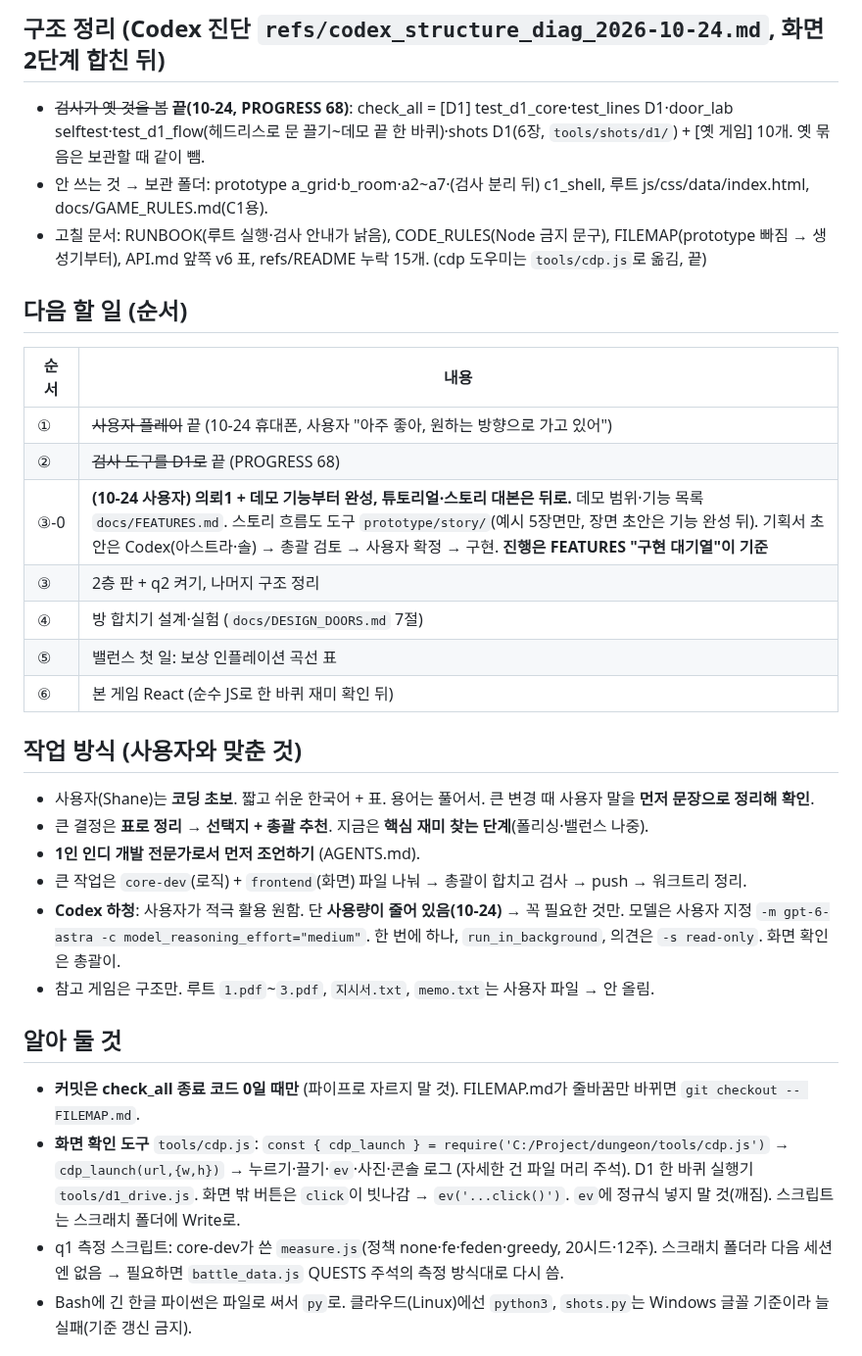
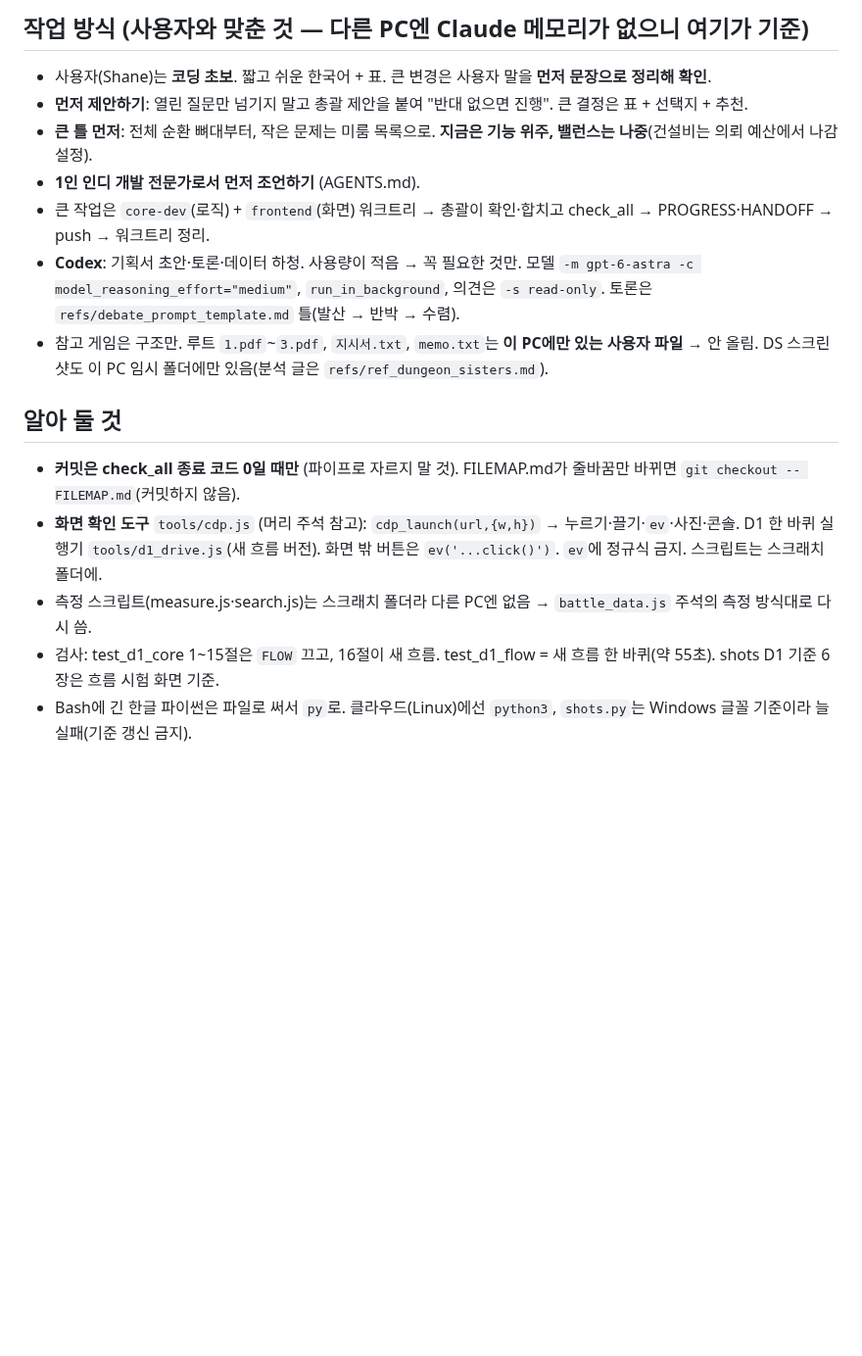
Before and after one commit to stlemm-rgb/dungeon, a Markdown page: HANDOFF.md, the part around one of its changes. Shown at 98% size. GitHub-like rendering; blank space fills up the shorter version.

Commit message:
HANDOFF 덮어쓰기: 방향 전환·흐름 시험·UI 기획서 결정 대기 (다른 PC에서 이어하기용)
Co-Authored-By: Claude Opus 5.5 <noreply@anthropic.com>

```diff
--- a/HANDOFF.md
+++ b/HANDOFF.md
@@ -56,32 +49,18 @@
 
-## 구조 정리 (Codex 진단 `refs/codex_structure_diag_2026-10-24.md`, 화면 2단계 합친 뒤)
-- ~~검사가 옛 것을 봄~~ **끝(10-24, PROGRESS 68)**: check_all = [D1] test_d1_core·test_lines D1·door_lab selftest·test_d1_flow(헤드리스로 문 끌기~데모 끝 한 바퀴)·shots D1(6장, `tools/shots/d1/`) + [옛 게임] 10개. 옛 묶음은 보관할 때 같이 뺌.
-- 안 쓰는 것 → 보관 폴더: prototype a_grid·b_room·a2~a7·(검사 분리 뒤) c1_shell, 루트 js/css/data/index.html, docs/GAME_RULES.md(C1용).
-- 고칠 문서: RUNBOOK(루트 실행·검사 안내가 낡음), CODE_RULES(Node 금지 문구), FILEMAP(prototype 빠짐 → 생성기부터), API.md 앞쪽 v6 표, refs/README 누락 15개. (cdp 도우미는 `tools/cdp.js`로 옮김, 끝)
-
-## 다음 할 일 (순서)
-| 순서 | 내용 |
-| --- | --- |
-| ① | ~~사용자 플레이~~ 끝 (10-24 휴대폰, 사용자 "아주 좋아, 원하는 방향으로 가고 있어") |
-| ② | ~~검사 도구를 D1로~~ 끝 (PROGRESS 68) |
-| ③-0 | **(10-24 사용자) 의뢰1 + 데모 기능부터 완성, 튜토리얼·스토리 대본은 뒤로.** 데모 범위·기능 목록 `docs/FEATURES.md`. 스토리 흐름도 도구 `prototype/story/`(예시 5장면만, 장면 초안은 기능 완성 뒤). 기획서 초안은 Codex(아스트라·솔) → 총괄 검토 → 사용자 확정 → 구현. **진행은 FEATURES "구현 대기열"이 기준** |
-| ③ | 2층 판 + q2 켜기, 나머지 구조 정리 |
-| ④ | 방 합치기 설계·실험 (`docs/DESIGN_DOORS.md` 7절) |
-| ⑤ | 밸런스 첫 일: 보상 인플레이션 곡선 표 |
-| ⑥ | 본 게임 React (순수 JS로 한 바퀴 재미 확인 뒤) |
-
-## 작업 방식 (사용자와 맞춘 것)
-- 사용자(Shane)는 **코딩 초보**. 짧고 쉬운 한국어 + 표. 용어는 풀어서. 큰 변경 때 사용자 말을 **먼저 문장으로 정리해 확인**.
-- 큰 결정은 **표로 정리 → 선택지 + 총괄 추천**. 지금은 **핵심 재미 찾는 단계**(폴리싱·밸런스 나중).
+## 작업 방식 (사용자와 맞춘 것 — 다른 PC엔 Claude 메모리가 없으니 여기가 기준)
+- 사용자(Shane)는 **코딩 초보**. 짧고 쉬운 한국어 + 표. 큰 변경은 사용자 말을 **먼저 문장으로 정리해 확인**.
+- **먼저 제안하기**: 열린 질문만 넘기지 말고 총괄 제안을 붙여 "반대 없으면 진행". 큰 결정은 표 + 선택지 + 추천.
+- **큰 틀 먼저**: 전체 순환 뼈대부터, 작은 문제는 미룸 목록으로. **지금은 기능 위주, 밸런스는 나중**(건설비는 의뢰 예산에서 나감 설정).
 - **1인 인디 개발 전문가로서 먼저 조언하기** (AGENTS.md).
-- 큰 작업은 `core-dev`(로직) + `frontend`(화면) 파일 나눠 → 총괄이 합치고 검사 → push → 워크트리 정리.
-- **Codex 하청**: 사용자가 적극 활용 원함. 단 **사용량이 줄어 있음(10-24)** → 꼭 필요한 것만. 모델은 사용자 지정 `-m gpt-6-astra -c model_reasoning_effort="medium"`. 한 번에 하나, `run_in_background`, 의견은 `-s read-only`. 화면 확인은 총괄이.
-- 참고 게임은 구조만. 루트 `1.pdf`~`3.pdf`, `지시서.txt`, `memo.txt`는 사용자 파일 → 안 올림.
+- 큰 작업은 `core-dev`(로직) + `frontend`(화면) 워크트리 → 총괄이 확인·합치고 check_all → PROGRESS·HANDOFF → push → 워크트리 정리.
+- **Codex**: 기획서 초안·토론·데이터 하청. 사용량이 적음 → 꼭 필요한 것만. 모델 `-m gpt-6-astra -c model_reasoning_effort="medium"`, `run_in_background`, 의견은 `-s read-only`. 토론은 `refs/debate_prompt_template.md` 틀(발산 → 반박 → 수렴).
+- 참고 게임은 구조만. 루트 `1.pdf`~`3.pdf`, `지시서.txt`, `memo.txt`는 **이 PC에만 있는 사용자 파일** → 안 올림. DS 스크린샷도 이 PC 임시 폴더에만 있음(분석 글은 `refs/ref_dungeon_sisters.md`).
 
 ## 알아 둘 것
-- **커밋은 check_all 종료 코드 0일 때만** (파이프로 자르지 말 것). FILEMAP.md가 줄바꿈만 바뀌면 `git checkout -- FILEMAP.md`.
-- **화면 확인 도구** `tools/cdp.js`: `const { cdp_launch } = require('C:/Project/dungeon/tools/cdp.js')` → `cdp_launch(url,{w,h})` → 누르기·끌기·`ev`·사진·콘솔 로그 (자세한 건 파일 머리 주석). D1 한 바퀴 실행기 `tools/d1_drive.js`. 화면 밖 버튼은 `click`이 빗나감 → `ev('...click()')`. `ev`에 정규식 넣지 말 것(깨짐). 스크립트는 스크래치 폴더에 Write로.
-- q1 측정 스크립트: core-dev가 쓴 `measure.js`(정책 none·fe·feden·greedy, 20시드·12주). 스크래치 폴더라 다음 세션엔 없음 → 필요하면 `battle_data.js` QUESTS 주석의 측정 방식대로 다시 씀.
+- **커밋은 check_all 종료 코드 0일 때만** (파이프로 자르지 말 것). FILEMAP.md가 줄바꿈만 바뀌면 `git checkout -- FILEMAP.md`(커밋하지 않음).
+- **화면 확인 도구** `tools/cdp.js` (머리 주석 참고): `cdp_launch(url,{w,h})` → 누르기·끌기·`ev`·사진·콘솔. D1 한 바퀴 실행기 `tools/d1_drive.js`(새 흐름 버전). 화면 밖 버튼은 `ev('...click()')`. `ev`에 정규식 금지. 스크립트는 스크래치 폴더에.
+- 측정 스크립트(measure.js·search.js)는 스크래치 폴더라 다른 PC엔 없음 → `battle_data.js` 주석의 측정 방식대로 다시 씀.
+- 검사: test_d1_core 1~15절은 `FLOW` 끄고, 16절이 새 흐름. test_d1_flow = 새 흐름 한 바퀴(약 55초). shots D1 기준 6장은 흐름 시험 화면 기준.
 - Bash에 긴 한글 파이썬은 파일로 써서 `py`로. 클라우드(Linux)에선 `python3`, `shots.py`는 Windows 글꼴 기준이라 늘 실패(기준 갱신 금지).
 
 ## 누가 무엇을 맡고 있나
```
Also changed, not shown: other parts of HANDOFF.md (+34 -41 lines).
